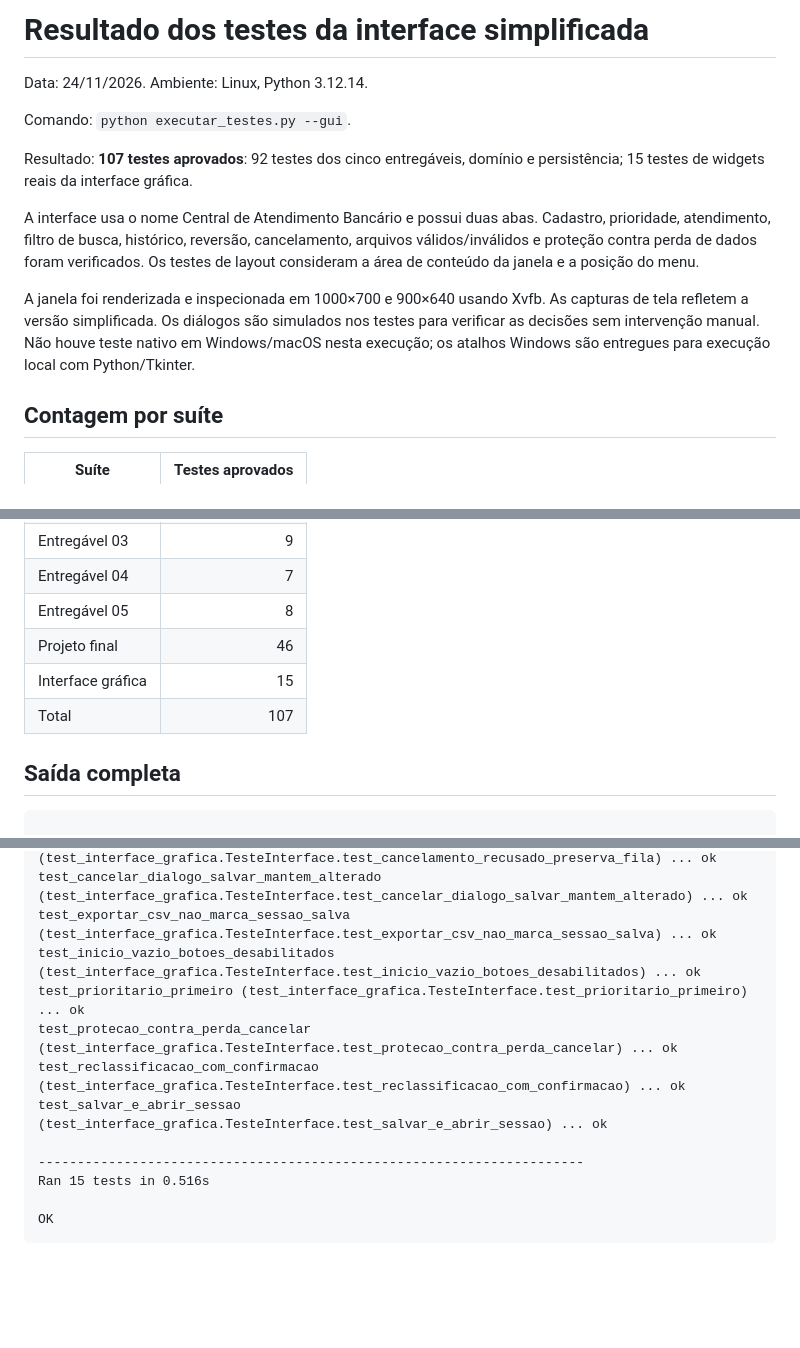
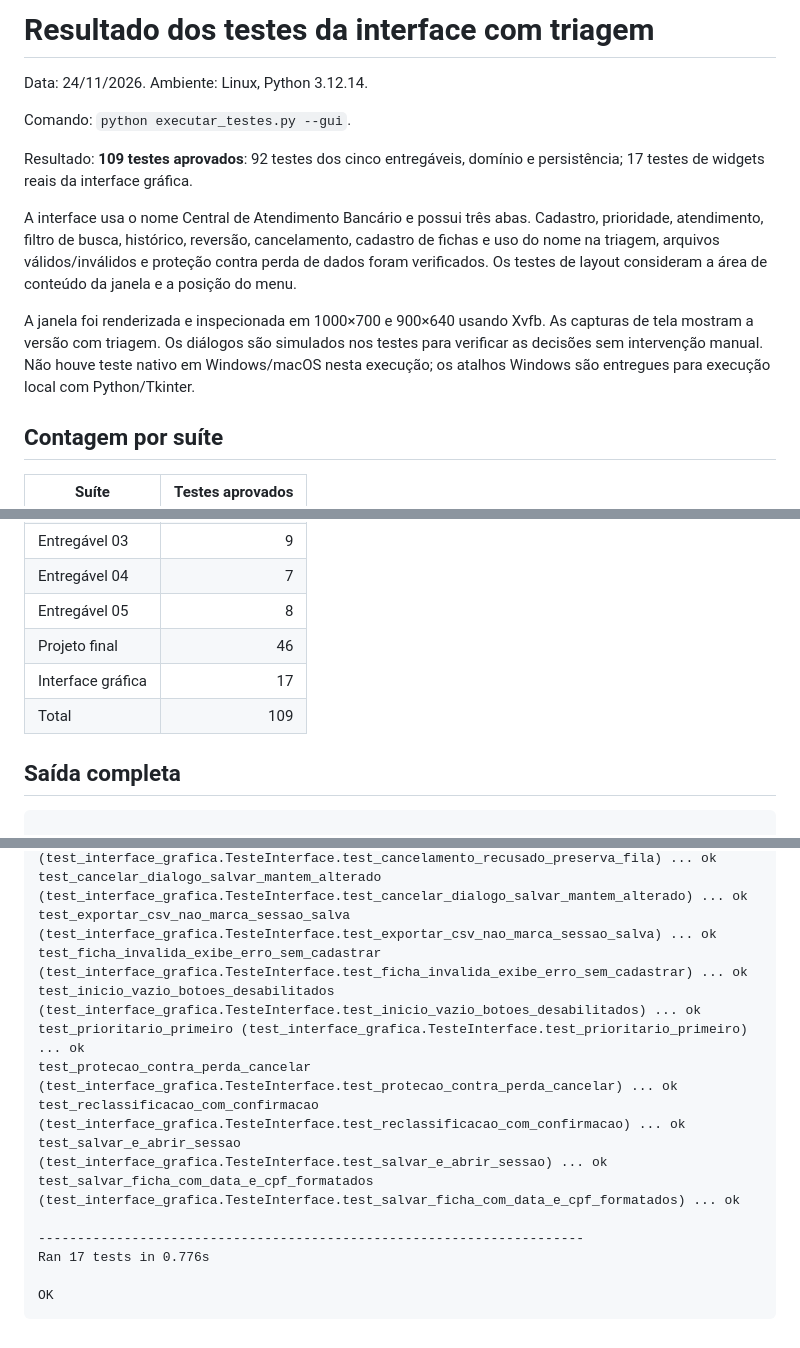
Before and after one commit to igorbrandaof/algoritmos-estrutura-dados-I, a Markdown page: documentacao/RESULTADO_TESTES.md, 3 parts joined by grey strips. Rendered like a GitHub page; blank space fills up the shorter version.

````diff
--- a/documentacao/RESULTADO_TESTES.md
+++ b/documentacao/RESULTADO_TESTES.md
@@ -1,14 +1,14 @@
-# Resultado dos testes da interface simplificada
+# Resultado dos testes da interface com triagem
 
 Data: 24/11/2026. Ambiente: Linux, Python 3.12.14.
 
 Comando: `python executar_testes.py --gui`.
 
-Resultado: **107 testes aprovados**: 92 testes dos cinco entregáveis, domínio e persistência; 15 testes de widgets reais da interface gráfica.
+Resultado: **109 testes aprovados**: 92 testes dos cinco entregáveis, domínio e persistência; 17 testes de widgets reais da interface gráfica.
 
-A interface usa o nome Central de Atendimento Bancário e possui duas abas. Cadastro, prioridade, atendimento, filtro de busca, histórico, reversão, cancelamento, arquivos válidos/inválidos e proteção contra perda de dados foram verificados. Os testes de layout consideram a área de conteúdo da janela e a posição do menu.
+A interface usa o nome Central de Atendimento Bancário e possui três abas. Cadastro, prioridade, atendimento, filtro de busca, histórico, reversão, cancelamento, cadastro de fichas e uso do nome na triagem, arquivos válidos/inválidos e proteção contra perda de dados foram verificados. Os testes de layout consideram a área de conteúdo da janela e a posição do menu.
 
-A janela foi renderizada e inspecionada em 1000×700 e 900×640 usando Xvfb. As capturas de tela refletem a versão simplificada. Os diálogos são simulados nos testes para verificar as decisões sem intervenção manual. Não houve teste nativo em Windows/macOS nesta execução; os atalhos Windows são entregues para execução local com Python/Tkinter.
+A janela foi renderizada e inspecionada em 1000×700 e 900×640 usando Xvfb. As capturas de tela mostram a versão com triagem. Os diálogos são simulados nos testes para verificar as decisões sem intervenção manual. Não houve teste nativo em Windows/macOS nesta execução; os atalhos Windows são entregues para execução local com Python/Tkinter.
 
 ## Contagem por suíte
 
@@ -20,8 +20,8 @@ A janela foi renderizada e inspecionada em 1000×700 e 900×640 usando Xvfb. As
 | Entregável 04 | 7 |
 | Entregável 05 | 8 |
 | Projeto final | 46 |
-| Interface gráfica | 15 |
-| Total | 107 |
+| Interface gráfica | 17 |
+| Total | 109 |
 
 ## Saída completa
 
@@ -178,14 +178,16 @@ test_cancelamento_confirmado (test_interface_grafica.TesteInterface.test_cancela
 test_cancelamento_recusado_preserva_fila (test_interface_grafica.TesteInterface.test_cancelamento_recusado_preserva_fila) ... ok
 test_cancelar_dialogo_salvar_mantem_alterado (test_interface_grafica.TesteInterface.test_cancelar_dialogo_salvar_mantem_alterado) ... ok
 test_exportar_csv_nao_marca_sessao_salva (test_interface_grafica.TesteInterface.test_exportar_csv_nao_marca_sessao_salva) ... ok
+test_ficha_invalida_exibe_erro_sem_cadastrar (test_interface_grafica.TesteInterface.test_ficha_invalida_exibe_erro_sem_cadastrar) ... ok
 test_inicio_vazio_botoes_desabilitados (test_interface_grafica.TesteInterface.test_inicio_vazio_botoes_desabilitados) ... ok
 test_prioritario_primeiro (test_interface_grafica.TesteInterface.test_prioritario_primeiro) ... ok
 test_protecao_contra_perda_cancelar (test_interface_grafica.TesteInterface.test_protecao_contra_perda_cancelar) ... ok
 test_reclassificacao_com_confirmacao (test_interface_grafica.TesteInterface.test_reclassificacao_com_confirmacao) ... ok
 test_salvar_e_abrir_sessao (test_interface_grafica.TesteInterface.test_salvar_e_abrir_sessao) ... ok
+test_salvar_ficha_com_data_e_cpf_formatados (test_interface_grafica.TesteInterface.test_salvar_ficha_com_data_e_cpf_formatados) ... ok
 
 ----------------------------------------------------------------------
-Ran 15 tests in 0.516s
+Ran 17 tests in 0.776s
 
 OK
 ```
````
Also changed, not shown: other parts of documentacao/RESULTADO_TESTES.md (+2 -2 lines), README.md (+15 -7 lines), documentacao/MANUAL_USUARIO.md (+5 -3 lines), prototipo/README.md (added, +7 -0 lines), documentacao/interface_grafica.png, documentacao/interface_historico.png, 6 other files.
